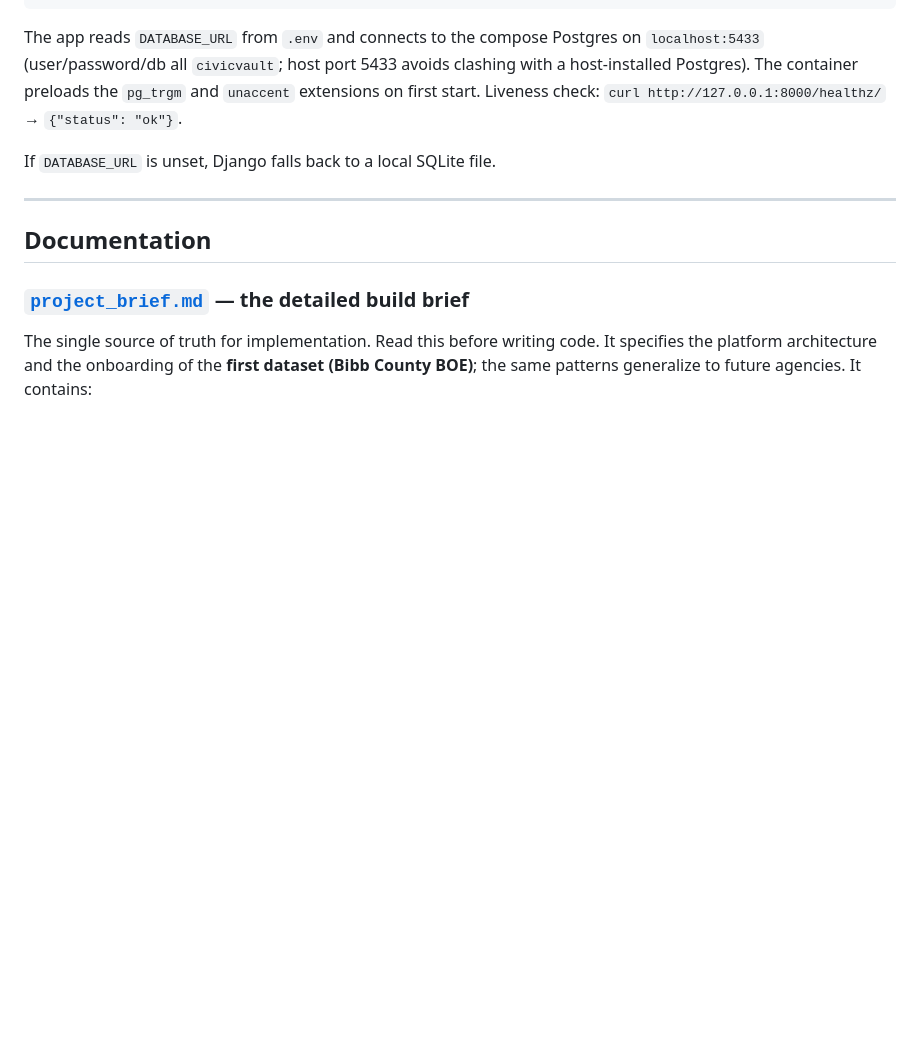
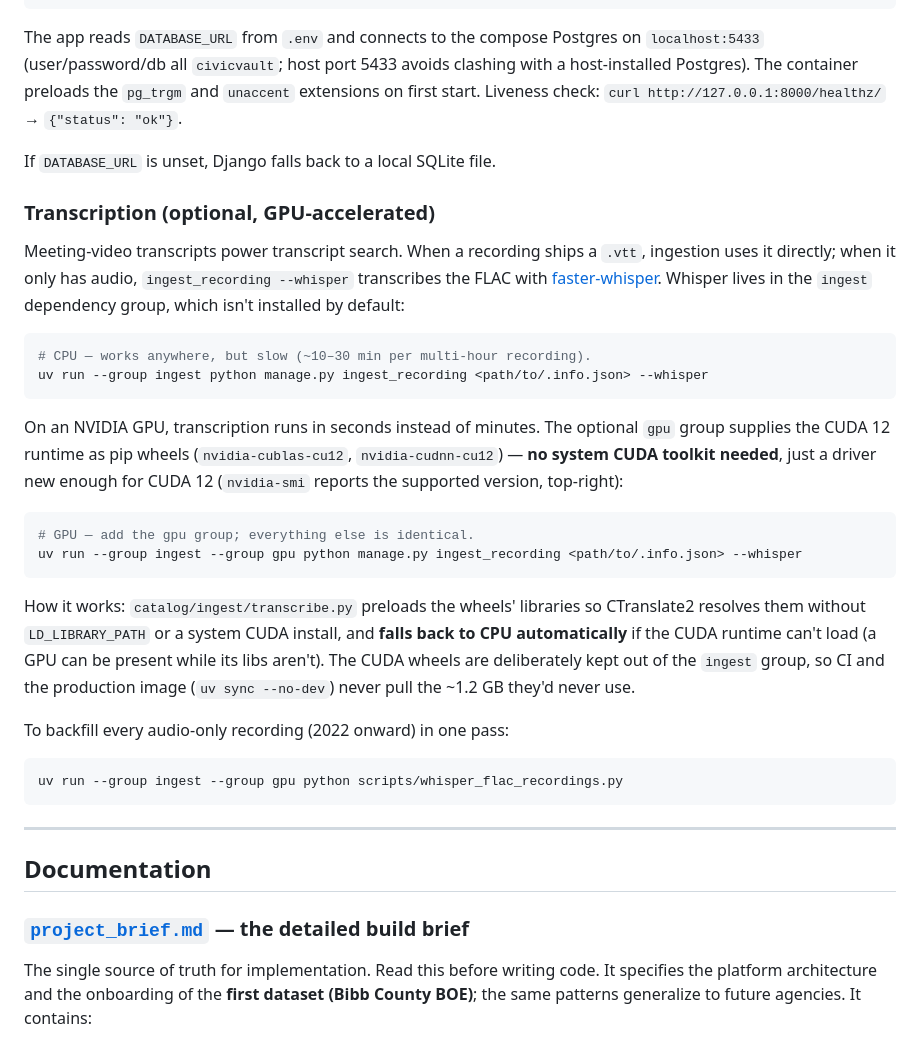
Before and after one commit to CivicPulse/civicvault, a Markdown page: README.md, the part around the change. Rendered like a GitHub page; blank space fills up the shorter version.

Commit message:
docs(readme): document optional GPU-accelerated whisper transcription
Add a Transcription subsection under Local development: how to run
`ingest_recording --whisper` on CPU (the `ingest` group) vs GPU (add the `gpu`
group's CUDA 12 wheels — no system CUDA toolkit needed), the automatic CPU
fallback, why the CUDA wheels are kept out of `ingest` (CI/prod stay lean), and
the scripts/whisper_flac_recordings.py backfill one-liner.

Co-Authored-By: Claude Opus 4.8 (1M context) <noreply@anthropic.com>

````diff
--- a/README.md
+++ b/README.md
@@ -85,6 +85,42 @@ clashing with a host-installed Postgres). The container preloads the
 
 If `DATABASE_URL` is unset, Django falls back to a local SQLite file.
 
+### Transcription (optional, GPU-accelerated)
+
+Meeting-video transcripts power transcript search. When a recording ships a
+`.vtt`, ingestion uses it directly; when it only has audio, `ingest_recording
+--whisper` transcribes the FLAC with
+[faster-whisper](https://github.com/SYSTRAN/faster-whisper). Whisper lives in the
+`ingest` dependency group, which isn't installed by default:
+
+```bash
+# CPU — works anywhere, but slow (~10–30 min per multi-hour recording).
+uv run --group ingest python manage.py ingest_recording <path/to/.info.json> --whisper
+```
+
+On an NVIDIA GPU, transcription runs in seconds instead of minutes. The optional
+`gpu` group supplies the CUDA 12 runtime as pip wheels (`nvidia-cublas-cu12`,
+`nvidia-cudnn-cu12`) — **no system CUDA toolkit needed**, just a driver new enough
+for CUDA 12 (`nvidia-smi` reports the supported version, top-right):
+
+```bash
+# GPU — add the gpu group; everything else is identical.
+uv run --group ingest --group gpu python manage.py ingest_recording <path/to/.info.json> --whisper
+```
+
+How it works: `catalog/ingest/transcribe.py` preloads the wheels' libraries so
+CTranslate2 resolves them without `LD_LIBRARY_PATH` or a system CUDA install, and
+**falls back to CPU automatically** if the CUDA runtime can't load (a GPU can be
+present while its libs aren't). The CUDA wheels are deliberately kept out of the
+`ingest` group, so CI and the production image (`uv sync --no-dev`) never pull the
+~1.2 GB they'd never use.
+
+To backfill every audio-only recording (2022 onward) in one pass:
+
+```bash
+uv run --group ingest --group gpu python scripts/whisper_flac_recordings.py
+```
+
 ---
 
 ## Documentation
````
